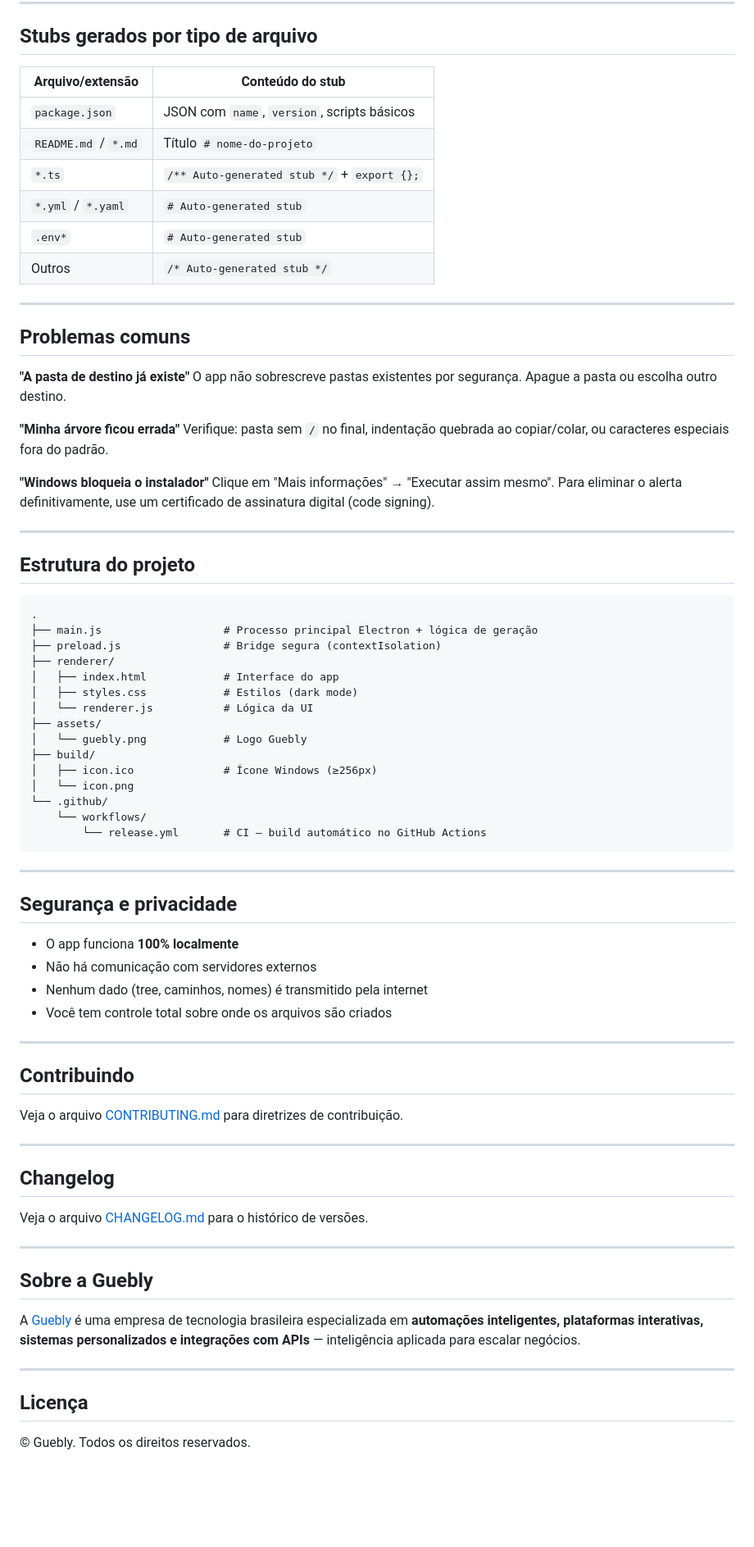
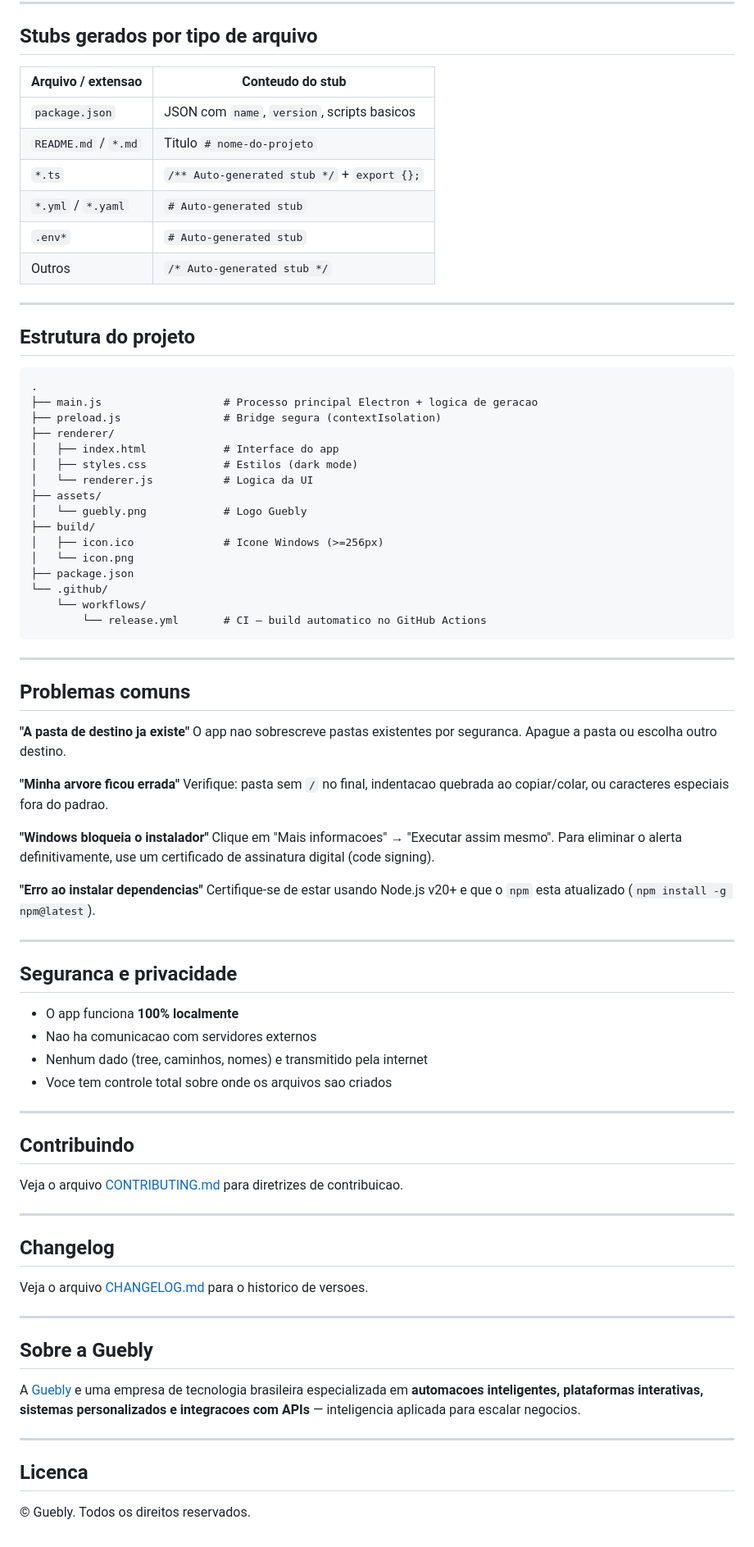
Before and after one commit to Guebly/guebly-scaffold, a Markdown page: README.md, the part around one of its changes. Shown at 82% size. Drawn GitHub-style; blank space fills up the shorter version.

````diff
--- a/README.md
+++ b/README.md
@@ -181,10 +192,10 @@ guebly-growth-engine/
 
 ## Stubs gerados por tipo de arquivo
 
-| Arquivo/extensão | Conteúdo do stub |
+| Arquivo / extensao | Conteudo do stub |
 |---|---|
-| `package.json` | JSON com `name`, `version`, scripts básicos |
-| `README.md` / `*.md` | Título `# nome-do-projeto` |
+| `package.json` | JSON com `name`, `version`, scripts basicos |
+| `README.md` / `*.md` | Titulo `# nome-do-projeto` |
 | `*.ts` | `/** Auto-generated stub */` + `export {};` |
 | `*.yml` / `*.yaml` | `# Auto-generated stub` |
 | `.env*` | `# Auto-generated stub` |
@@ -192,68 +203,72 @@ guebly-growth-engine/
 
 ---
 
-## Problemas comuns
-
-**"A pasta de destino já existe"**
-O app não sobrescreve pastas existentes por segurança. Apague a pasta ou escolha outro destino.
-
-**"Minha árvore ficou errada"**
-Verifique: pasta sem `/` no final, indentação quebrada ao copiar/colar, ou caracteres especiais fora do padrão.
-
-**"Windows bloqueia o instalador"**
-Clique em "Mais informações" → "Executar assim mesmo". Para eliminar o alerta definitivamente, use um certificado de assinatura digital (code signing).
-
----
-
 ## Estrutura do projeto
 
 ```
 .
-├── main.js                   # Processo principal Electron + lógica de geração
+├── main.js                   # Processo principal Electron + logica de geracao
 ├── preload.js                # Bridge segura (contextIsolation)
 ├── renderer/
 │   ├── index.html            # Interface do app
 │   ├── styles.css            # Estilos (dark mode)
-│   └── renderer.js           # Lógica da UI
+│   └── renderer.js           # Logica da UI
 ├── assets/
 │   └── guebly.png            # Logo Guebly
 ├── build/
-│   ├── icon.ico              # Ícone Windows (≥256px)
+│   ├── icon.ico              # Icone Windows (>=256px)
 │   └── icon.png
+├── package.json
 └── .github/
     └── workflows/
-        └── release.yml       # CI — build automático no GitHub Actions
+        └── release.yml       # CI — build automatico no GitHub Actions
 ```
 
 ---
 
-## Segurança e privacidade
+## Problemas comuns
+
+**"A pasta de destino ja existe"**
+O app nao sobrescreve pastas existentes por seguranca. Apague a pasta ou escolha outro destino.
+
+**"Minha arvore ficou errada"**
+Verifique: pasta sem `/` no final, indentacao quebrada ao copiar/colar, ou caracteres especiais fora do padrao.
+
+**"Windows bloqueia o instalador"**
+Clique em "Mais informacoes" → "Executar assim mesmo". Para eliminar o alerta definitivamente, use um certificado de assinatura digital (code signing).
+
+**"Erro ao instalar dependencias"**
+Certifique-se de estar usando Node.js v20+ e que o `npm` esta atualizado (`npm install -g npm@latest`).
+
+---
+
+## Seguranca e privacidade
 
 - O app funciona **100% localmente**
-- Não há comunicação com servidores externos
-- Nenhum dado (tree, caminhos, nomes) é transmitido pela internet
-- Você tem controle total sobre onde os arquivos são criados
+- Nao ha comunicacao com servidores externos
+- Nenhum dado (tree, caminhos, nomes) e transmitido pela internet
+- Voce tem controle total sobre onde os arquivos sao criados
 
 ---
 
 ## Contribuindo
 
-Veja o arquivo [CONTRIBUTING.md](CONTRIBUTING.md) para diretrizes de contribuição.
+Veja o arquivo [CONTRIBUTING.md](CONTRIBUTING.md) para diretrizes de contribuicao.
 
 ---
 
 ## Changelog
 
-Veja o arquivo [CHANGELOG.md](CHANGELOG.md) para o histórico de versões.
+Veja o arquivo [CHANGELOG.md](CHANGELOG.md) para o historico de versoes.
 
 ---
 
 ## Sobre a Guebly
 
-A [Guebly](https://www.guebly.com.br) é uma empresa de tecnologia brasileira especializada em **automações inteligentes, plataformas interativas, sistemas personalizados e integrações com APIs** — inteligência aplicada para escalar negócios.
+A [Guebly](https://www.guebly.com.br) e uma empresa de tecnologia brasileira especializada em **automacoes inteligentes, plataformas interativas, sistemas personalizados e integracoes com APIs** — inteligencia aplicada para escalar negocios.
 
 ---
 
-## Licença
+## Licenca
 
 © Guebly. Todos os direitos reservados.
````
Also changed, not shown: other parts of README.md (+64 -53 lines).
